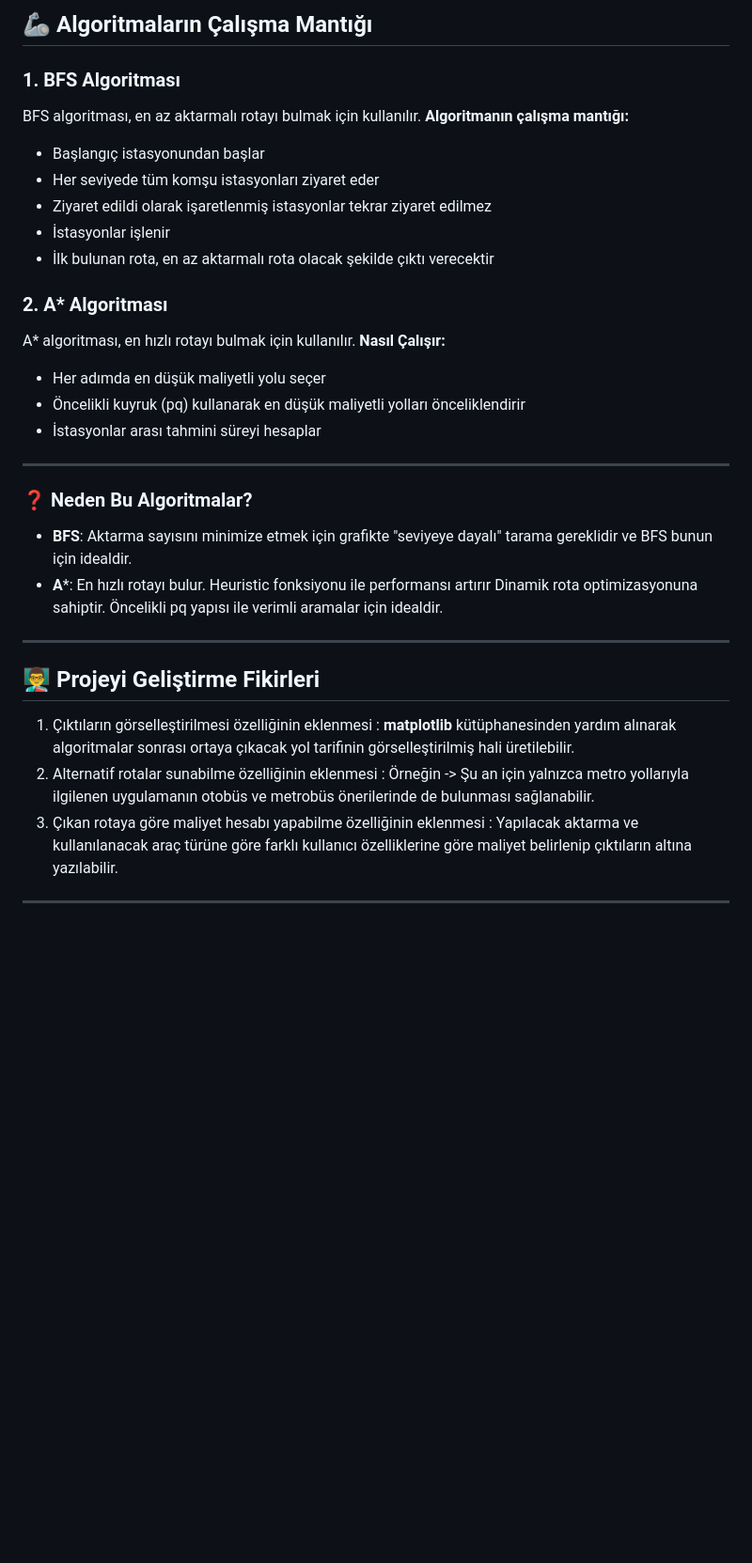
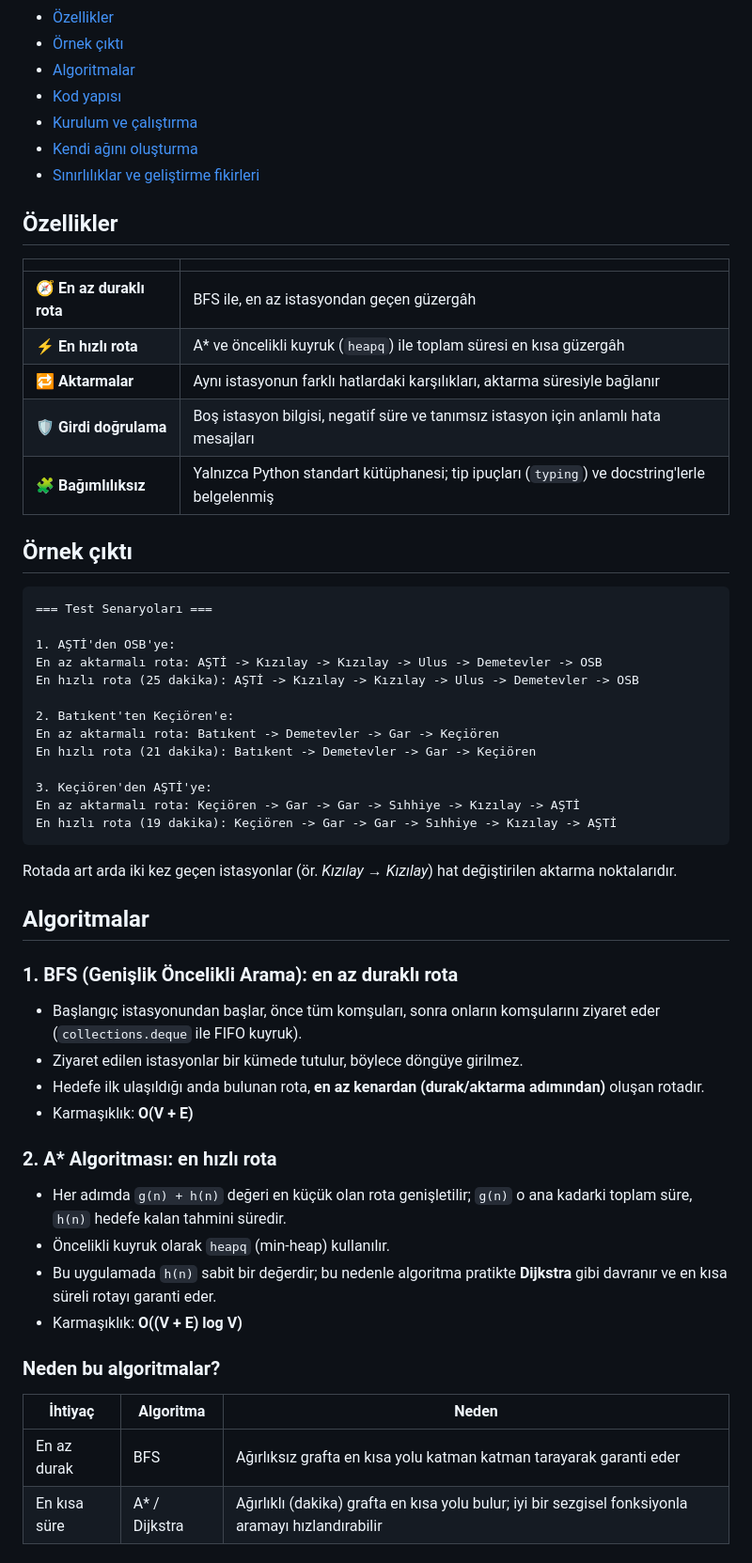
Before and after one commit to Memreu/Metro-Network-Simulation, a Markdown page: README.md, the part around one of its changes. Shown at 94% size. GitHub-like rendering; folded sections open; blank space fills up the shorter version.

Commit message:
README: ağ görseli, algoritma açıklamaları, rozetler, İngilizce özet ve MIT lisansı

````diff
--- a/README.md
+++ b/README.md
@@ -16,34 +18,64 @@ Bu proje, metro istasyonları arasında en az aktarmalı veya en hızlı rotayı
 
-## 🦾 Algoritmaların Çalışma Mantığı
+- [Özellikler](#özellikler)
+- [Örnek çıktı](#örnek-çıktı)
+- [Algoritmalar](#algoritmalar)
+- [Kod yapısı](#kod-yapısı)
+- [Kurulum ve çalıştırma](#kurulum-ve-çalıştırma)
+- [Kendi ağını oluşturma](#kendi-ağını-oluşturma)
+- [Sınırlılıklar ve geliştirme fikirleri](#sınırlılıklar-ve-geliştirme-fikirleri)
 
-### 1. BFS Algoritması
-BFS algoritması, en az aktarmalı rotayı bulmak için kullanılır.
-**Algoritmanın çalışma mantığı:**
-- Başlangıç istasyonundan başlar
-- Her seviyede tüm komşu istasyonları ziyaret eder
-- Ziyaret edildi olarak işaretlenmiş istasyonlar tekrar ziyaret edilmez
-- İstasyonlar işlenir
-- İlk bulunan rota, en az aktarmalı rota olacak şekilde çıktı verecektir
+</details>
 
-### 2. A* Algoritması
-A* algoritması, en hızlı rotayı bulmak için kullanılır.
-**Nasıl Çalışır:**
-- Her adımda en düşük maliyetli yolu seçer
-- Öncelikli kuyruk (pq) kullanarak en düşük maliyetli yolları önceliklendirir
-- İstasyonlar arası tahmini süreyi hesaplar
+## Özellikler
 
-***
+| | |
+|---|---|
+| 🧭 **En az duraklı rota** | BFS ile, en az istasyondan geçen güzergâh |
+| ⚡ **En hızlı rota** | A* ve öncelikli kuyruk (`heapq`) ile toplam süresi en kısa güzergâh |
+| 🔁 **Aktarmalar** | Aynı istasyonun farklı hatlardaki karşılıkları, aktarma süresiyle bağlanır |
+| 🛡️ **Girdi doğrulama** | Boş istasyon bilgisi, negatif süre ve tanımsız istasyon için anlamlı hata mesajları |
+| 🧩 **Bağımlılıksız** | Yalnızca Python standart kütüphanesi; tip ipuçları (`typing`) ve docstring'lerle belgelenmiş |
 
-### ❓ Neden Bu Algoritmalar?
+## Örnek çıktı
 
-- **BFS**: Aktarma sayısını minimize etmek için grafikte "seviyeye dayalı" tarama gereklidir ve BFS bunun için idealdir.
-- **A***: En hızlı rotayı bulur. Heuristic fonksiyonu ile performansı artırır Dinamik rota optimizasyonuna sahiptir. Öncelikli pq yapısı ile verimli aramalar için idealdir.
+```text
+=== Test Senaryoları ===
 
-***
+1. AŞTİ'den OSB'ye:
+En az aktarmalı rota: AŞTİ -> Kızılay -> Kızılay -> Ulus -> Demetevler -> OSB
+En hızlı rota (25 dakika): AŞTİ -> Kızılay -> Kızılay -> Ulus -> Demetevler -> OSB
 
-## 👨‍🏫 Projeyi Geliştirme Fikirleri
-1. Çıktıların görselleştirilmesi özelliğinin eklenmesi : **matplotlib** kütüphanesinden yardım alınarak algoritmalar sonrası ortaya çıkacak yol tarifinin görselleştirilmiş hali üretilebilir.
-2. Alternatif rotalar sunabilme özelliğinin eklenmesi : Örneğin -> Şu an için yalnızca metro yollarıyla ilgilenen uygulamanın otobüs ve metrobüs önerilerinde de bulunması sağlanabilir.
-3. Çıkan rotaya göre maliyet hesabı yapabilme özelliğinin eklenmesi : Yapılacak aktarma ve kullanılanacak araç türüne göre farklı kullanıcı özelliklerine göre maliyet belirlenip çıktıların altına yazılabilir.
+2. Batıkent'ten Keçiören'e:
+En az aktarmalı rota: Batıkent -> Demetevler -> Gar -> Keçiören
+En hızlı rota (21 dakika): Batıkent -> Demetevler -> Gar -> Keçiören
 
-***
+3. Keçiören'den AŞTİ'ye:
+En az aktarmalı rota: Keçiören -> Gar -> Gar -> Sıhhiye -> Kızılay -> AŞTİ
+En hızlı rota (19 dakika): Keçiören -> Gar -> Gar -> Sıhhiye -> Kızılay -> AŞTİ
+```
+
+Rotada art arda iki kez geçen istasyonlar (ör. *Kızılay → Kızılay*) hat değiştirilen aktarma noktalarıdır.
+
+## Algoritmalar
+
+### 1. BFS (Genişlik Öncelikli Arama): en az duraklı rota
+
+- Başlangıç istasyonundan başlar, önce tüm komşuları, sonra onların komşularını ziyaret eder (`collections.deque` ile FIFO kuyruk).
+- Ziyaret edilen istasyonlar bir kümede tutulur, böylece döngüye girilmez.
+- Hedefe ilk ulaşıldığı anda bulunan rota, **en az kenardan (durak/aktarma adımından)** oluşan rotadır.
+- Karmaşıklık: **O(V + E)**
+
+### 2. A* Algoritması: en hızlı rota
+
+- Her adımda `g(n) + h(n)` değeri en küçük olan rota genişletilir; `g(n)` o ana kadarki toplam süre, `h(n)` hedefe kalan tahmini süredir.
+- Öncelikli kuyruk olarak `heapq` (min-heap) kullanılır.
+- Bu uygulamada `h(n)` sabit bir değerdir; bu nedenle algoritma pratikte **Dijkstra** gibi davranır ve en kısa süreli rotayı garanti eder.
+- Karmaşıklık: **O((V + E) log V)**
+
+### Neden bu algoritmalar?
+
+| İhtiyaç | Algoritma | Neden |
+|---|---|---|
+| En az durak | BFS | Ağırlıksız grafta en kısa yolu katman katman tarayarak garanti eder |
+| En kısa süre | A* / Dijkstra | Ağırlıklı (dakika) grafta en kısa yolu bulur; iyi bir sezgisel fonksiyonla aramayı hızlandırabilir |
+
````
Also changed, not shown: other parts of README.md (+88 -10 lines), images/01_metro_agi.png (added), 4 other files.
